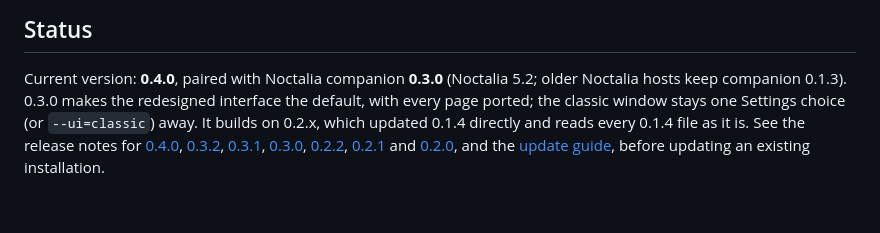
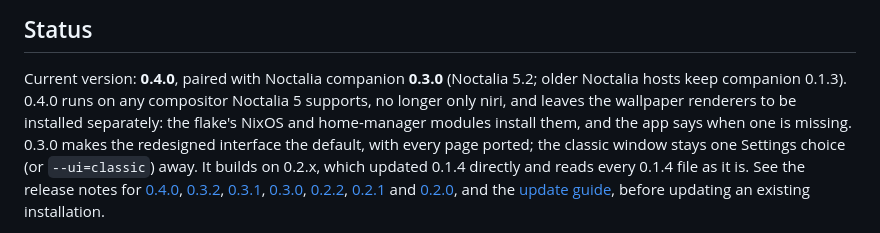
Before and after one commit to Go08er/wall-in-one, a Markdown page: README.md, the part around the change. Rendered like a GitHub page; blank space fills up the shorter version.

```diff
--- a/README.md
+++ b/README.md
@@ -25,7 +25,10 @@ Noctalia plugin talks to it.
 
 Current version: **0.4.0**, paired with Noctalia companion **0.3.0**
 (Noctalia 5.2; older Noctalia hosts keep companion 0.1.3).
-0.3.0 makes the redesigned interface the default, with every page ported;
+0.4.0 runs on any compositor Noctalia 5 supports, no longer only niri, and
+leaves the wallpaper renderers to be installed separately: the flake's
+NixOS and home-manager modules install them, and the app says when one is
+missing. 0.3.0 makes the redesigned interface the default, with every page ported;
 the classic window stays one Settings choice (or `--ui=classic`) away. It
 builds on 0.2.x, which updated 0.1.4 directly and reads every 0.1.4 file as
 it is. See the release notes for [0.4.0](docs/releases/v0.4.0.md),
```
Also changed, not shown: docs/releases/v0.4.0.md (added, +141 -0 lines).
